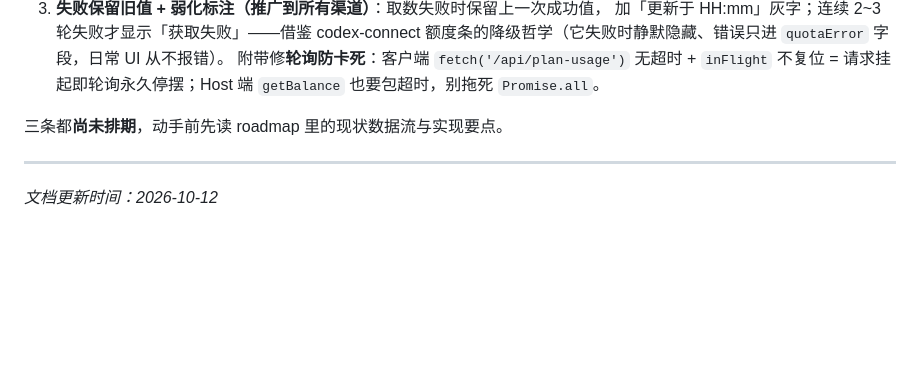
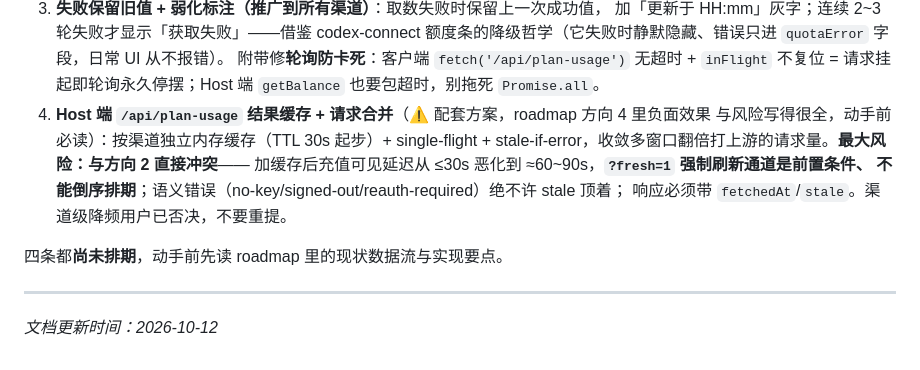
Before and after one commit to Slacom/dsh-usage-dock, a Markdown page: AGENTS.md, the part around the change. GitHub-like rendering; blank space fills up the shorter version.

Commit message:
docs: roadmap #4 — host-side result cache + single-flight, with explicit risks (recharge sync conflict, semantic errors must not go stale)

```diff
--- a/AGENTS.md
+++ b/AGENTS.md
@@ -272,8 +272,14 @@ $token = (("protocol=https`nhost=github.com`n`n" | git credential fill) -replace
    额度条的降级哲学（它失败时静默隐藏、错误只进 `quotaError` 字段，日常 UI 从不报错）。
    附带修**轮询防卡死**：客户端 `fetch('/api/plan-usage')` 无超时 + `inFlight` 不复位 =
    请求挂起即轮询永久停摆；Host 端 `getBalance` 也要包超时，别拖死 `Promise.all`。
+4. **Host 端 `/api/plan-usage` 结果缓存 + 请求合并**（⚠️ 配套方案，roadmap 方向 4 里负面效果
+   与风险写得很全，动手前必读）：按渠道独立内存缓存（TTL 30s 起步）+ single-flight +
+   stale-if-error，收敛多窗口翻倍打上游的请求量。**最大风险：与方向 2 直接冲突**——
+   加缓存后充值可见延迟从 ≤30s 恶化到 ≈60~90s，**`?fresh=1` 强制刷新通道是前置条件、
+   不能倒序排期**；语义错误（no-key/signed-out/reauth-required）绝不许 stale 顶着；
+   响应必须带 `fetchedAt`/`stale`。渠道级降频用户已否决，不要重提。
 
-三条都**尚未排期**，动手前先读 roadmap 里的现状数据流与实现要点。
+四条都**尚未排期**，动手前先读 roadmap 里的现状数据流与实现要点。
 
 ---
 
```
Also changed, not shown: docs/roadmap.md (+48 -0 lines).
